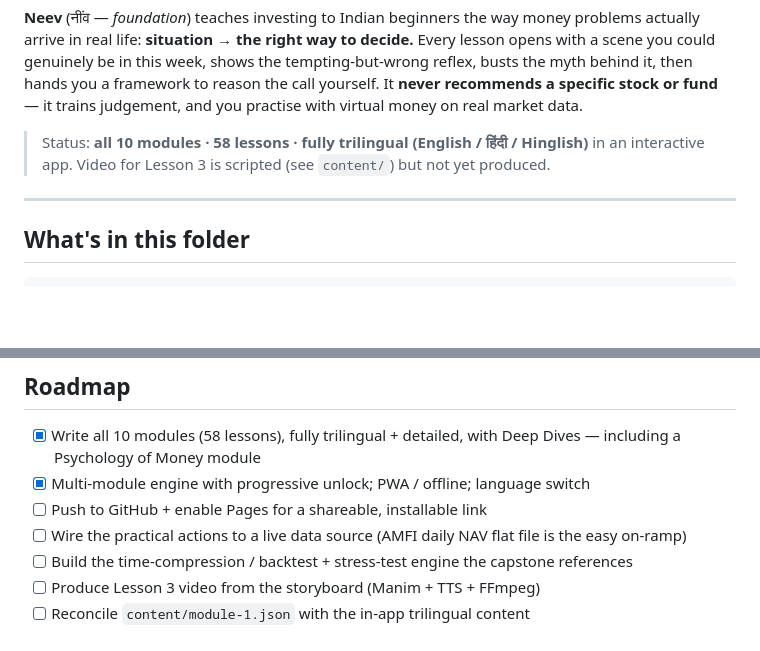
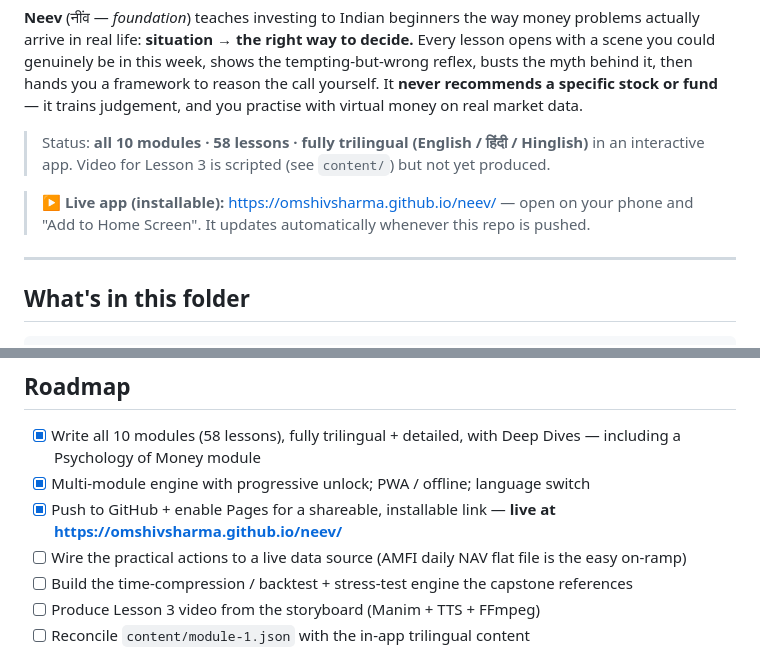
Before and after one commit to omshivsharma/neev, a Markdown page: README.md, 2 parts joined by grey strips. Drawn GitHub-style; blank space fills up the shorter version.

Commit message:
Add live GitHub Pages URL to README
App is deployed at https://omshivsharma.github.io/neev/ (Pages, main /).

Co-Authored-By: Claude Opus 4.8 <noreply@anthropic.com>

```diff
--- a/README.md
+++ b/README.md
@@ -7,6 +7,8 @@ hands you a framework to reason the call yourself. It **never recommends a speci
 it trains judgement, and you practise with virtual money on real market data.
 
 > Status: **all 10 modules · 58 lessons · fully trilingual (English / हिंदी / Hinglish)** in an interactive app. Video for Lesson 3 is scripted (see `content/`) but not yet produced.
+
+> **▶ Live app (installable):** https://omshivsharma.github.io/neev/ — open on your phone and "Add to Home Screen". It updates automatically whenever this repo is pushed.
 
 ---
 
@@ -80,7 +82,7 @@ Every module is written in full in **English, हिंदी, and Hinglish**, a
 
 - [x] Write all 10 modules (58 lessons), fully trilingual + detailed, with Deep Dives — including a Psychology of Money module
 - [x] Multi-module engine with progressive unlock; PWA / offline; language switch
-- [ ] Push to GitHub + enable Pages for a shareable, installable link
+- [x] Push to GitHub + enable Pages for a shareable, installable link — **live at https://omshivsharma.github.io/neev/**
 - [ ] Wire the practical actions to a live data source (AMFI daily NAV flat file is the easy on-ramp)
 - [ ] Build the time-compression / backtest + stress-test engine the capstone references
 - [ ] Produce Lesson 3 video from the storyboard (Manim + TTS + FFmpeg)
```
